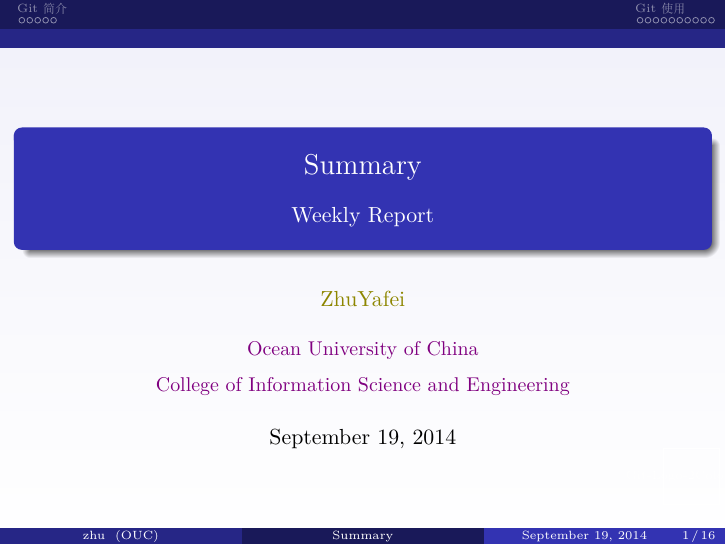
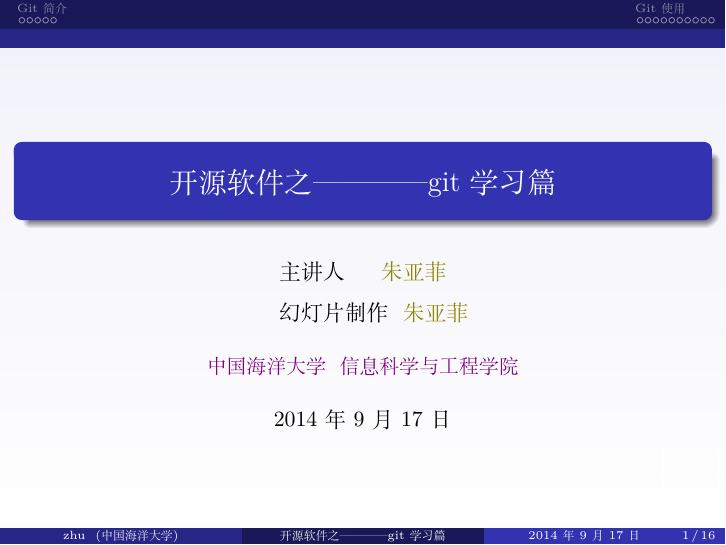
Before and after one commit to zhuyafei/Report, LaTeX slides (2014-09-19/demo.tex): page 1 of 16. Compiled offline with XeLaTeX; a missing font is replaced by an installed copy or a similar font.

Commit message:
Change title, author, institute and date

```diff
--- a/2014-09-19/demo.tex
+++ b/2014-09-19/demo.tex
@@ -58,12 +58,11 @@
 }
 
 %%----------------------------------------------------------
-\title{Summary}
-\subtitle{Weekly Report}
-\author[zhu]{\textcolor{olive}{ZhuYafei}}
-\institute[OUC]{\small\textcolor{violet}{Ocean University of China}\\
-\small\textcolor{violet}{College of Information Science and Engineering}}
-\date{September 19, 2014}
+\title{开源软件之————git学习篇}
+\author[zhu]{主讲人~~~~~\textcolor{olive}{朱亚菲}\\
+    \quad 幻灯片制作~~\textcolor{olive}{朱亚菲}}
+\institute[中国海洋大学]{\small\textcolor{violet}{中国海洋大学~~信息科学与工程学院}}
+\date{2014~年~9~月~17~日}
 %\titlegraphic{\vspace{-6em}\includegraphics[height=7cm]{ouc}\vspace{-6em}}
 \frame{ \titlepage }
 %%----------------------------------------------------------
```
Also changed, not shown: 2014-09-19/demo.pdf.
